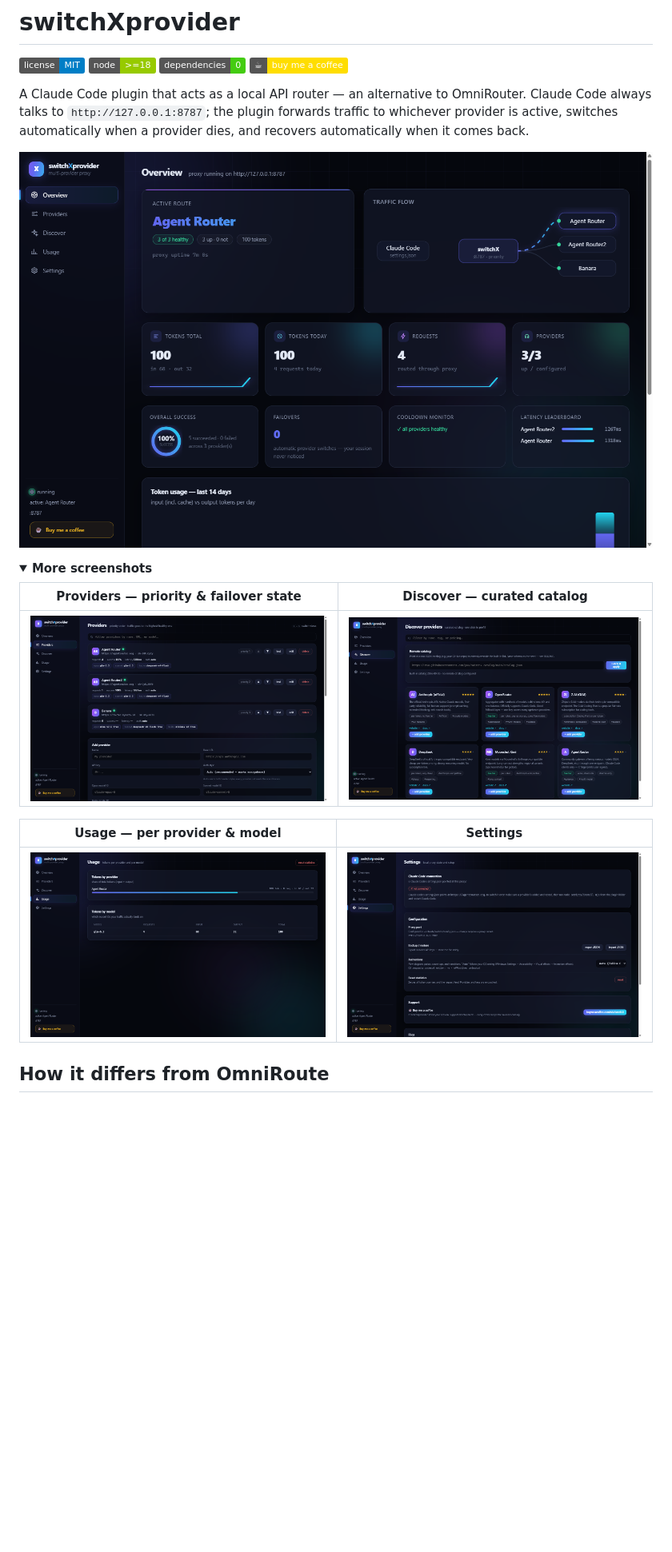
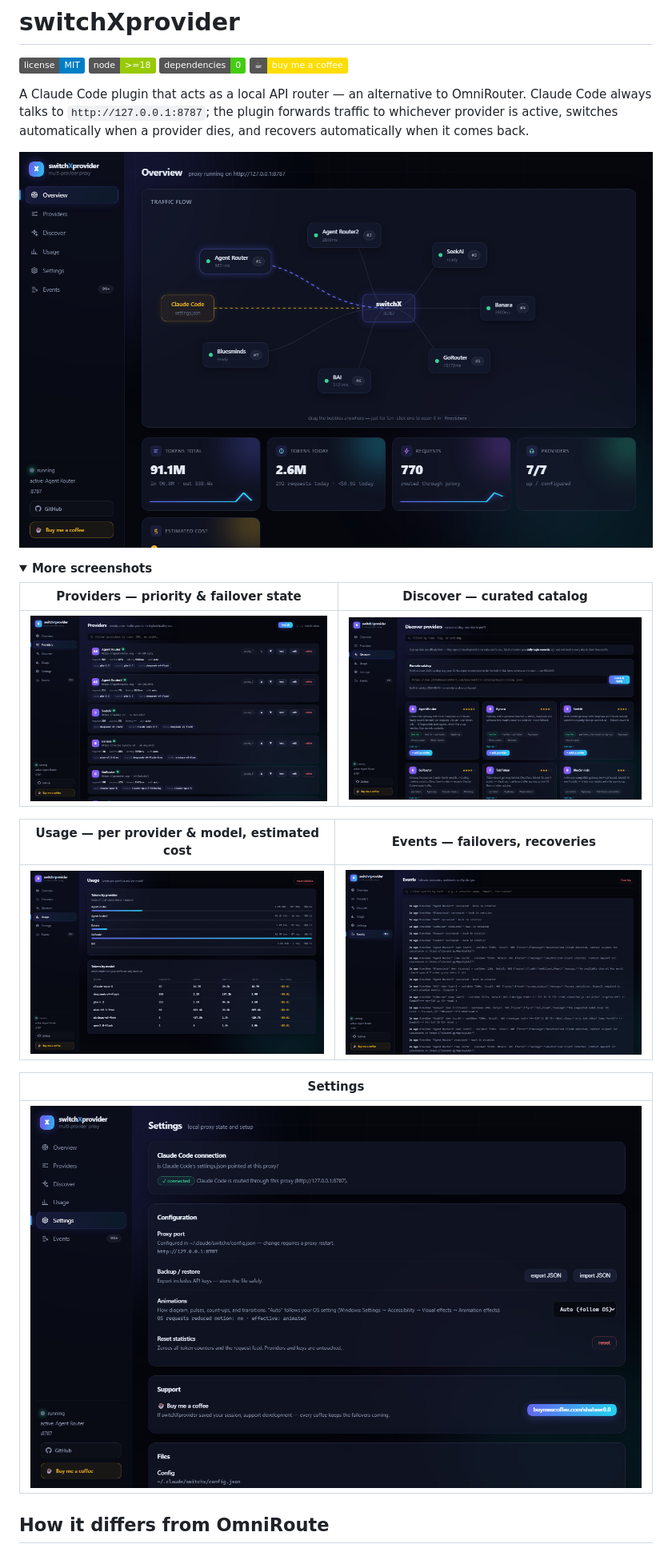
Before and after one commit to shaheer-00/switchXprovider, a Markdown page: README.md, the part around the change. Shown at 80% size. Rendered like a GitHub page; pictures changed too: docs/screenshots/discover.png, docs/screenshots/events.png (added), docs/screenshots/overview.png; folded sections open; badges without logos; blank space fills up the shorter version.

Commit message:
Refresh all dashboard screenshots and add the Events view
Captured from the live v0.1.5 dashboard at 1440x900: overview now shows
the bubble flow playground and cost stat card, providers show the Test
all button, usage shows the est. cost column, and the new Events view
joins the screenshot table.

```diff
--- a/README.md
+++ b/README.md
@@ -16,9 +16,13 @@ A Claude Code plugin that acts as a local API router — an alternative to OmniR
 |---|---|
 | ![Providers](docs/screenshots/providers.png) | ![Discover](docs/screenshots/discover.png) |
 
-| Usage — per provider & model | Settings |
+| Usage — per provider & model, estimated cost | Events — failovers, recoveries |
 |---|---|
-| ![Usage](docs/screenshots/usage.png) | ![Settings](docs/screenshots/settings.png) |
+| ![Usage](docs/screenshots/usage.png) | ![Events](docs/screenshots/events.png) |
+
+| Settings |
+|---|
+| ![Settings](docs/screenshots/settings.png) |
 
 </details>
 
```
